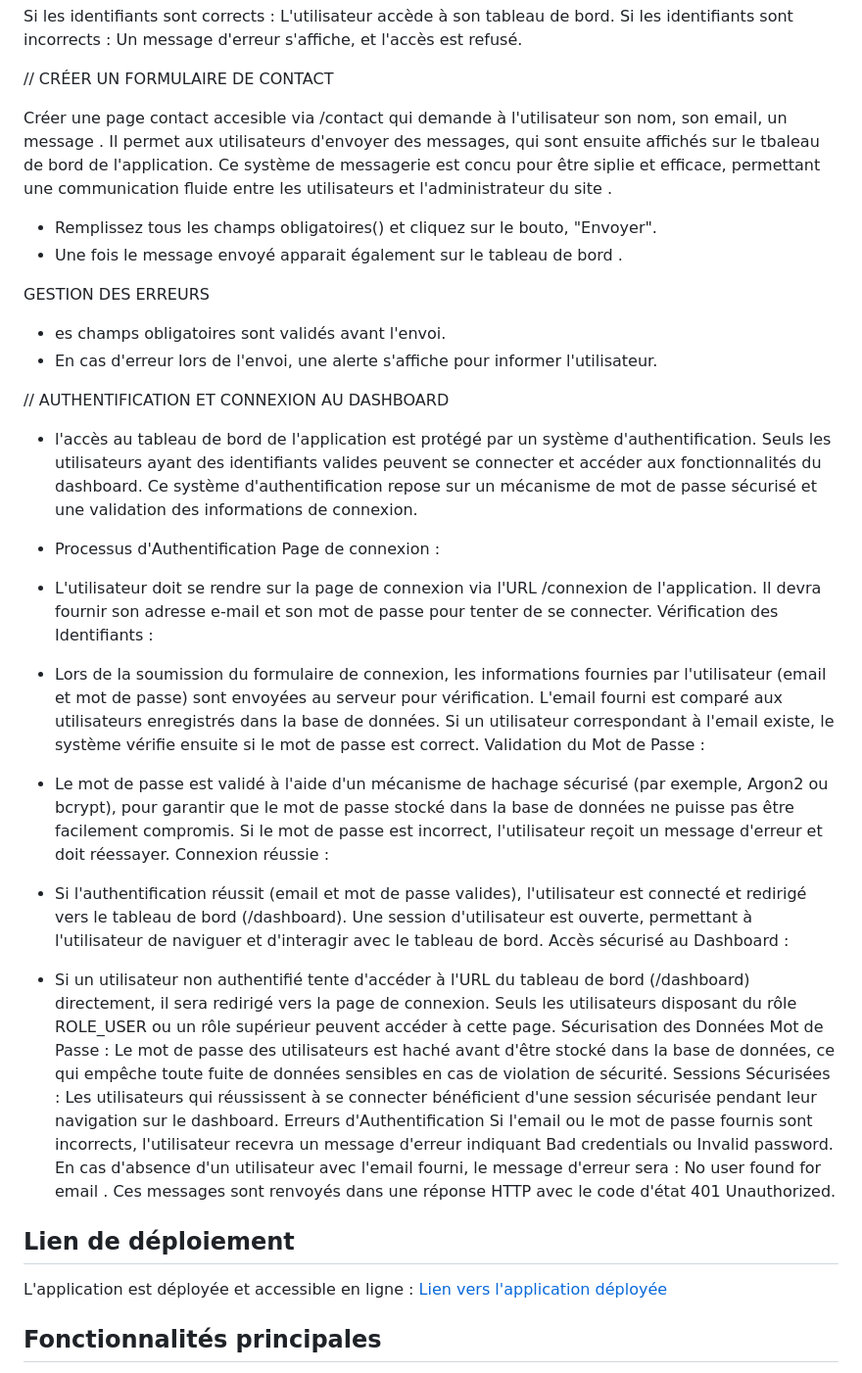
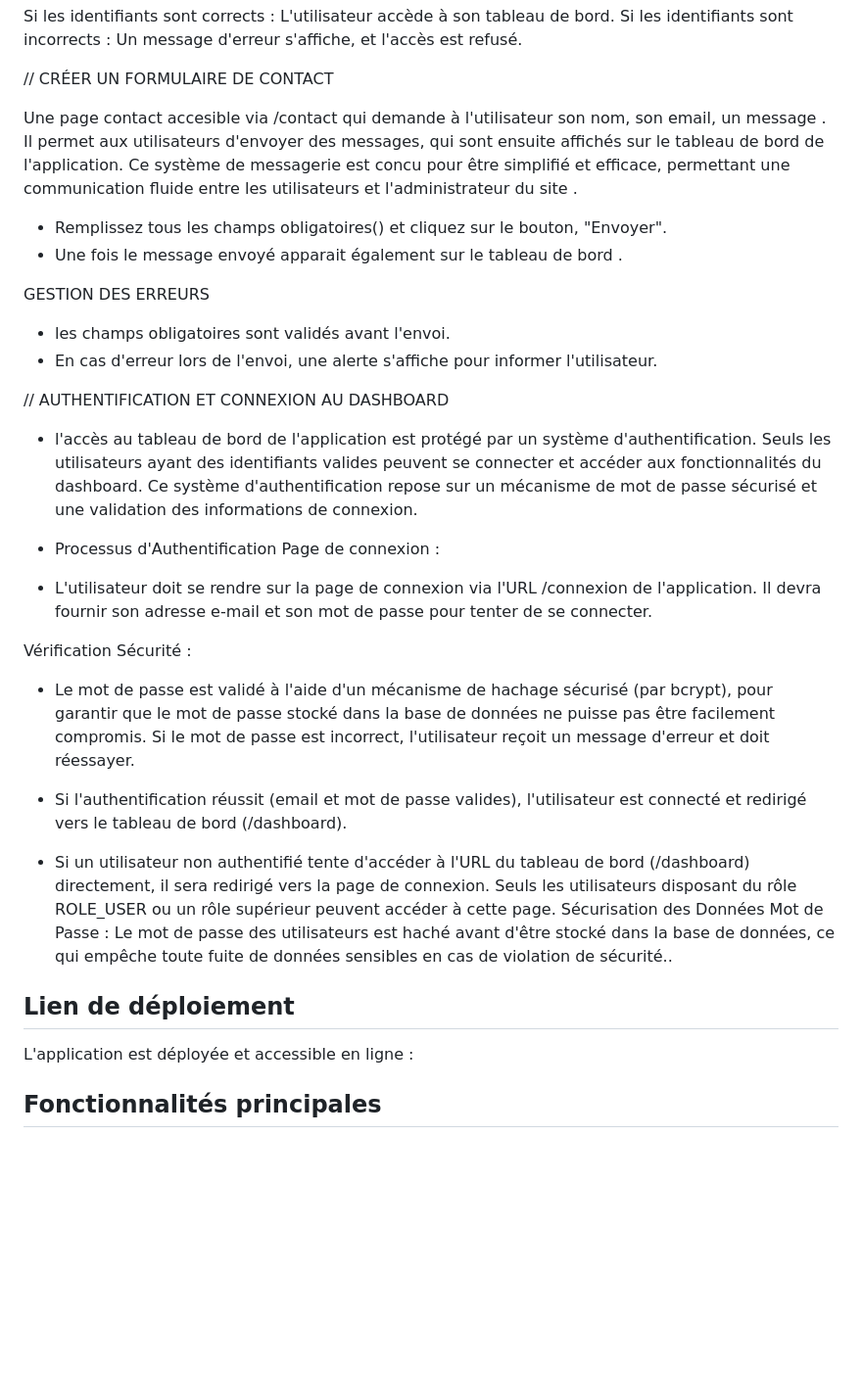
Before and after one commit to Madikoule/Arcadia, a Markdown page: README.md, the part around the change printed below. Shown: that part at 98% size. Drawn GitHub-style; blank space fills up the shorter version.

```diff
--- a/README.md
+++ b/README.md
@@ -49,15 +49,15 @@ Si les identifiants sont incorrects : Un message d'erreur s'affiche, et l'accès
 
 // CRÉER UN FORMULAIRE DE CONTACT
 
-Créer une page contact accesible via /contact qui demande à l'utilisateur son nom, son email, un message .
-Il permet aux utilisateurs d'envoyer des messages, qui sont ensuite affichés sur le tbaleau de bord de l'application.
-Ce système de messagerie est concu pour être siplie et efficace, permettant une communication fluide entre les utilisateurs et l'administrateur du site .
+Une page contact accesible via /contact qui demande à l'utilisateur son nom, son email, un message .
+Il permet aux utilisateurs d'envoyer des messages, qui sont ensuite affichés sur le tableau de bord de l'application.
+Ce système de messagerie est concu pour être simplifié et efficace, permettant une communication fluide entre les utilisateurs et l'administrateur du site .
 
-- Remplissez tous les champs obligatoires() et cliquez sur le bouto, "Envoyer".
+- Remplissez tous les champs obligatoires() et cliquez sur le bouton, "Envoyer".
 - Une fois le message envoyé apparait également sur le tableau de bord .
 
 GESTION DES ERREURS
-- es champs obligatoires sont validés avant l'envoi.
+- les champs obligatoires sont validés avant l'envoi.
 - En cas d'erreur lors de l'envoi, une alerte s'affiche pour informer l'utilisateur.
 
 
@@ -71,34 +71,23 @@ Page de connexion :
 
 - L'utilisateur doit se rendre sur la page de connexion via l'URL /connexion de l'application.
 Il devra fournir son adresse e-mail et son mot de passe pour tenter de se connecter.
-Vérification des Identifiants :
 
-- Lors de la soumission du formulaire de connexion, les informations fournies par l'utilisateur (email et mot de passe) sont envoyées au serveur pour vérification.
-L'email fourni est comparé aux utilisateurs enregistrés dans la base de données. Si un utilisateur correspondant à l'email existe, le système vérifie ensuite si le mot de passe est correct.
-Validation du Mot de Passe :
+Vérification Sécurité :
 
-- Le mot de passe est validé à l'aide d'un mécanisme de hachage sécurisé (par exemple, Argon2 ou bcrypt), pour garantir que le mot de passe stocké dans la base de données ne puisse pas être facilement compromis.
+- Le mot de passe est validé à l'aide d'un mécanisme de hachage sécurisé (par bcrypt), pour garantir que le mot de passe stocké dans la base de données ne puisse pas être facilement compromis.
 Si le mot de passe est incorrect, l'utilisateur reçoit un message d'erreur et doit réessayer.
-Connexion réussie :
 
 - Si l'authentification réussit (email et mot de passe valides), l'utilisateur est connecté et redirigé vers le tableau de bord (/dashboard).
-Une session d'utilisateur est ouverte, permettant à l'utilisateur de naviguer et d'interagir avec le tableau de bord.
-Accès sécurisé au Dashboard :
 
 - Si un utilisateur non authentifié tente d'accéder à l'URL du tableau de bord (/dashboard) directement, il sera redirigé vers la page de connexion.
 Seuls les utilisateurs disposant du rôle ROLE_USER ou un rôle supérieur peuvent accéder à cette page.
 Sécurisation des Données
-Mot de Passe : Le mot de passe des utilisateurs est haché avant d'être stocké dans la base de données, ce qui empêche toute fuite de données sensibles en cas de violation de sécurité.
-Sessions Sécurisées : Les utilisateurs qui réussissent à se connecter bénéficient d'une session sécurisée pendant leur navigation sur le dashboard.
-Erreurs d'Authentification
-Si l'email ou le mot de passe fournis sont incorrects, l'utilisateur recevra un message d'erreur indiquant Bad credentials ou Invalid password.
-En cas d'absence d'un utilisateur avec l'email fourni, le message d'erreur sera : No user found for email .
-Ces messages sont renvoyés dans une réponse HTTP avec le code d'état 401 Unauthorized.
+Mot de Passe : Le mot de passe des utilisateurs est haché avant d'être stocké dans la base de données, ce qui empêche toute fuite de données sensibles en cas de violation de sécurité..
 
 
 
 ## Lien de déploiement
-L'application est déployée et accessible en ligne : [Lien vers l'application déployée](https://votre-application.herokuapp.com)
+L'application est déployée et accessible en ligne :
 
 ## Fonctionnalités principales
 - Liste des principales fonctionnalités de votre application.
```
Also changed, not shown: other parts of README.md (+96 -7 lines).
